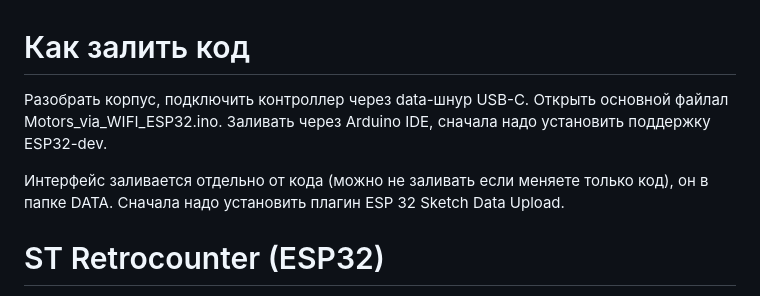
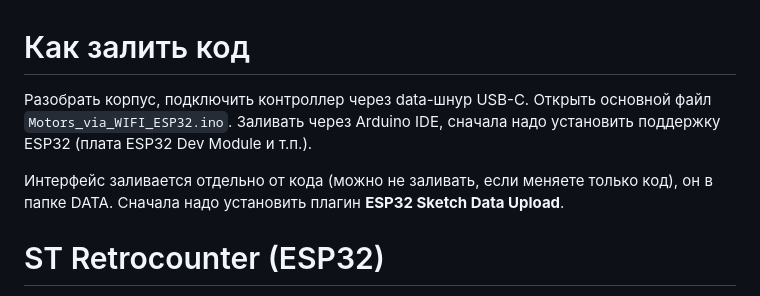
Before and after one commit to lucky-strike7/ST-retrocounter, a Markdown page: README.md, the part around the change. Drawn GitHub-style.

Commit message:
README: правки раздела «Как залить код»
Исправлена опечатка, оформление имени скетча, формулировка про поддержку платы ESP32, запятая перед «если», единообразное написание ESP32 для плагина.

Co-authored-by: Cursor <cursoragent@cursor.com>

```diff
--- a/README.md
+++ b/README.md
@@ -1,8 +1,8 @@
 # Как залить код
 
-Разобрать корпус, подключить контроллер через data-шнур USB-C. Открыть основной файлал Motors_via_WIFI_ESP32.ino. Заливать через Arduino IDE, сначала надо установить поддержку ESP32-dev.
+Разобрать корпус, подключить контроллер через data-шнур USB-C. Открыть основной файл `Motors_via_WIFI_ESP32.ino`. Заливать через Arduino IDE, сначала надо установить поддержку ESP32 (плата ESP32 Dev Module и т.п.).
 
-Интерфейс заливается отдельно от кода (можно не заливать если меняете только код), он в папке DATA. Сначала надо установить плагин ESP 32 Sketch Data Upload.
+Интерфейс заливается отдельно от кода (можно не заливать, если меняете только код), он в папке DATA. Сначала надо установить плагин **ESP32 Sketch Data Upload**.
 
 # ST Retrocounter (ESP32)
 
```
